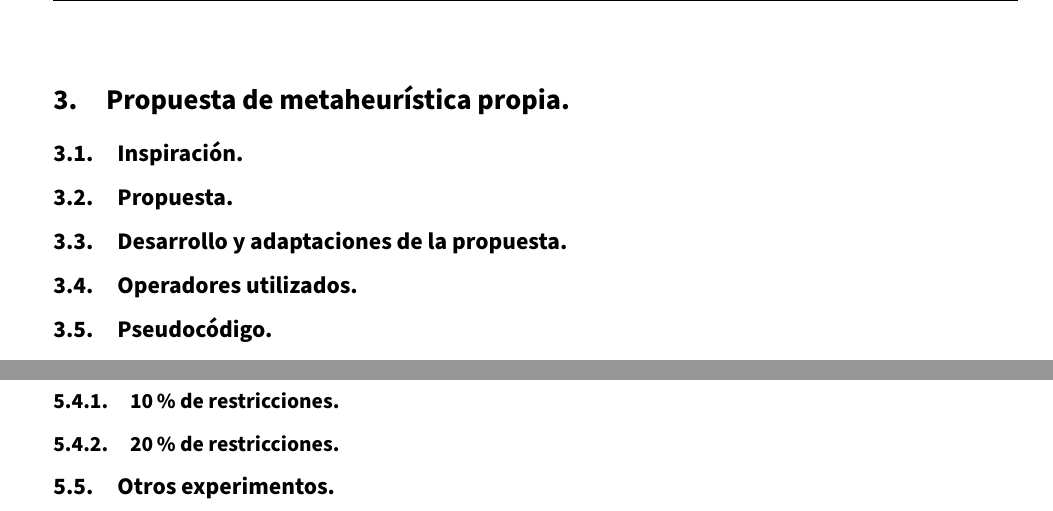
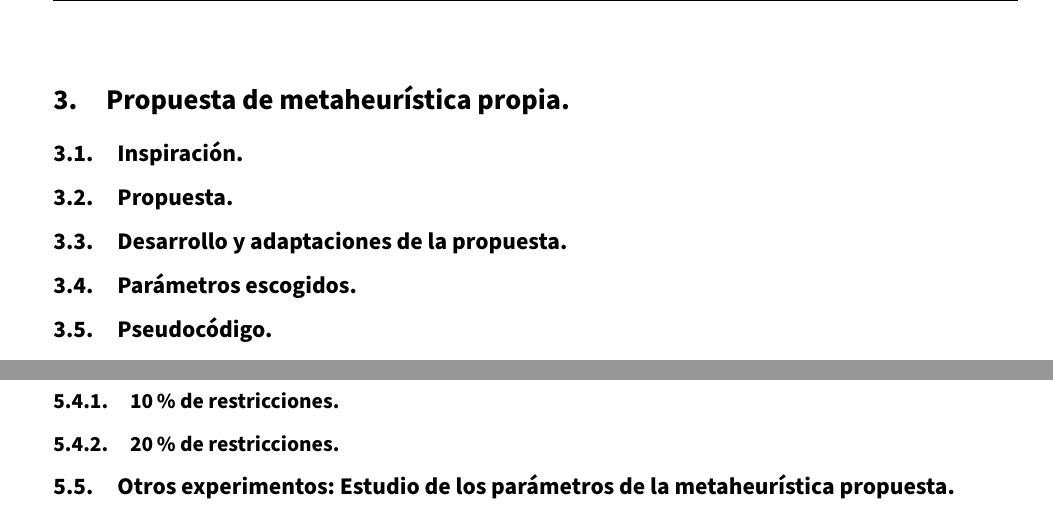
Before and after one commit to advy99/MH, a LaTeX document (memorias/p4/MH_practica4.tex): two parts of pages 12 and 15 of 15, joined at a grey line, cut so that both start at the same text. Compiled offline with pdfLaTeX.

Commit message:
ahora si, puntos a rellenar fijos, a plantar texto

```diff
--- a/memorias/p4/MH_practica4.tex
+++ b/memorias/p4/MH_practica4.tex
@@ -536,7 +536,7 @@ $$ f = C + (\textit{Infeasibility} * \lambda) $$
 
 \subsection{Desarrollo y adaptaciones de la propuesta.}
 
-\subsection{Operadores utilizados.}
+\subsection{Parámetros escogidos.}
 
 \subsection{Pseudocódigo.}
 
@@ -653,7 +653,7 @@ Como hemos visto en teoría, las metaheurísticas son métodos de resolución ge
 \subsubsection{20\% de restricciones.}
 
 
-\subsection{Otros experimentos.}
+\subsection{Otros experimentos: Estudio de los parámetros de la metaheurística propuesta.}
 
 
 \end{document}
```
